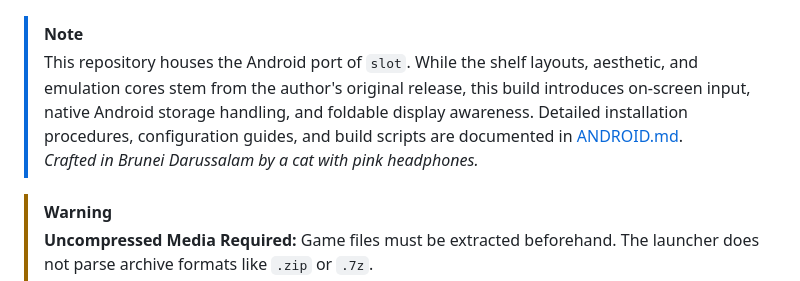
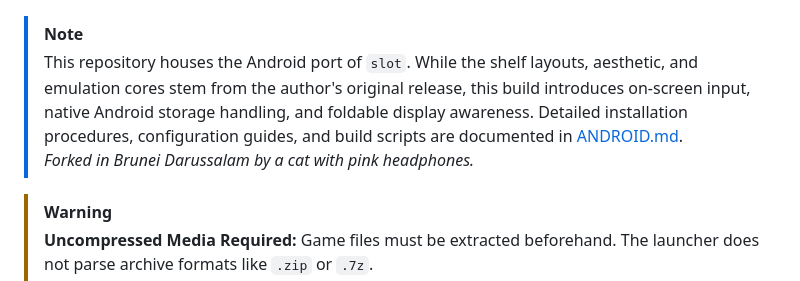
Before and after one commit to fragilesilver/slot-for-Android, a Markdown page: README.md, the part around the change. Drawn GitHub-style.

Commit message:
Update README to reflect project origin change

```diff
--- a/README.md
+++ b/README.md
@@ -18,7 +18,7 @@ A dedicated mobile port bringing the author's [slot](https://github.com/BrandonK
 
 > [!NOTE]
 > This repository houses the Android port of `slot`. While the shelf layouts, aesthetic, and emulation cores stem from the author's original release, this build introduces on-screen input, native Android storage handling, and foldable display awareness. Detailed installation procedures, configuration guides, and build scripts are documented in [ANDROID.md](ANDROID.md).
-> *Crafted in Brunei Darussalam by a cat with pink headphones.*
+> *Forked in Brunei Darussalam by a cat with pink headphones.*
 
 > [!WARNING]
 > **Uncompressed Media Required:** Game files must be extracted beforehand. The launcher does not parse archive formats like `.zip` or `.7z`.
```
